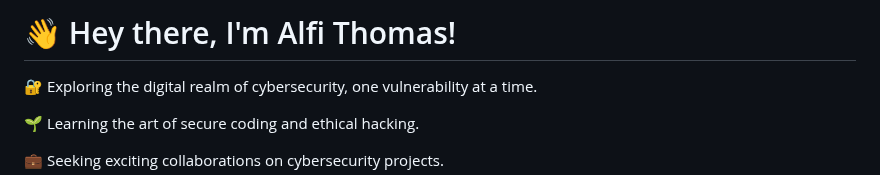
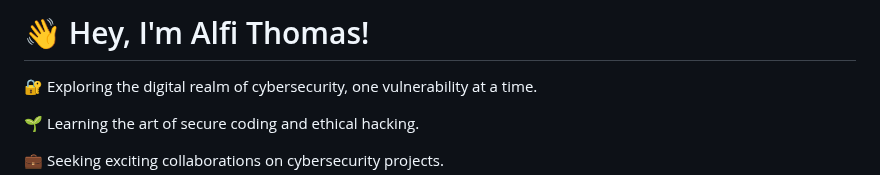
Before and after one commit to alfi-thomas/alfi-thomas, a Markdown page: README.md, the part around the change. GitHub-like rendering.

```diff
--- a/README.md
+++ b/README.md
@@ -3,7 +3,7 @@
 <head>
 </head>
 <body style="margin: 0; padding: 0;">
-    <h1>👋 Hey there, I'm Alfi Thomas!</h1>
+    <h1>👋 Hey, I'm Alfi Thomas!</h1>
     <p>🔐 Exploring the digital realm of cybersecurity, one vulnerability at a time.</p>
     <p>🌱 Learning the art of secure coding and ethical hacking.</p>
     <p>💼 Seeking exciting collaborations on cybersecurity projects.</p>
```
